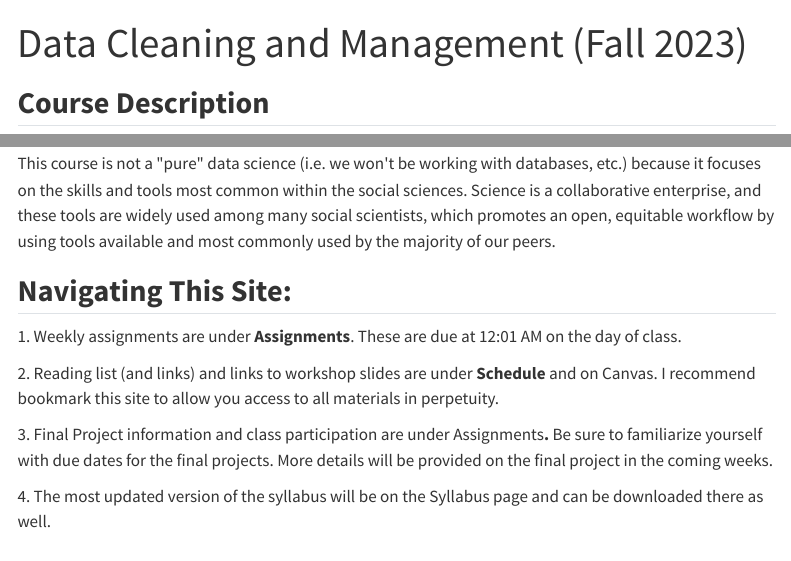
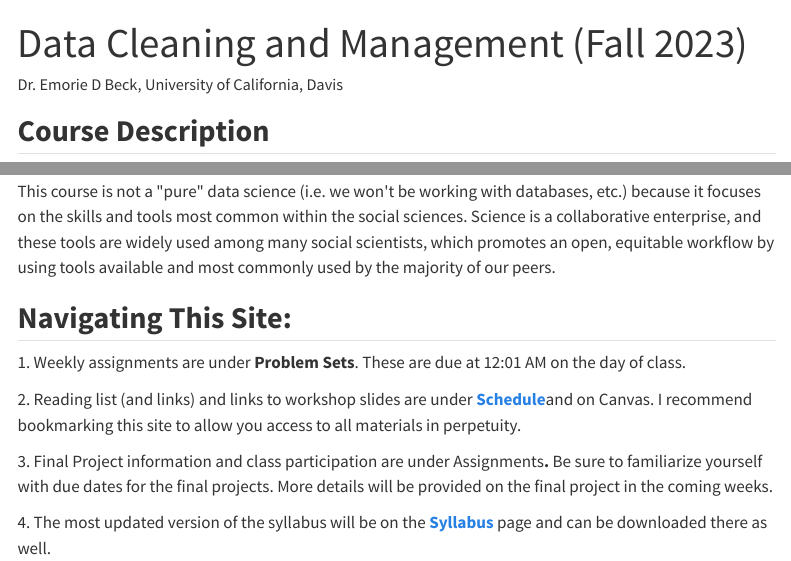
Before and after one commit to emoriebeck/psc290-data-FQ23, a Quarto document (index.qmd): the page in a window 1100 px wide, from its top, and a second part further down, joined at a grey line. Rendered offline with R 4.5, knitr and Pandoc in place of Quarto, with nearby package versions; menus at the side of the page are left out.

Commit message:
updated commit

```diff
--- a/_quarto.yml
+++ b/_quarto.yml
@@ -5,6 +5,7 @@ website:
   title: "Data Cleaning and Management (FQ23)"
   navbar:
     background: primary
+    search: true
     left:
       - text: "Home"
         file: index.qmd
--- a/index.qmd
+++ b/index.qmd
@@ -1,5 +1,6 @@
 ---
 title: "Data Cleaning and Management (Fall 2023)"
+author: "Dr. Emorie D Beck, University of California, Davis"
 ---
 
 ## **Course Description**
@@ -10,10 +11,10 @@ This course is not a \"pure\" data science (i.e. we won\'t be working with datab
 
 ## **Navigating This Site:**
 
-1\. Weekly assignments are under **Assignments**. These are due at 12:01 AM on the day of class.
+1\. Weekly assignments are under **Problem Sets**. These are due at 12:01 AM on the day of class.
 
-2\. Reading list (and links) and links to workshop slides are under **Schedule** and on Canvas. I recommend bookmark this site to allow you access to all materials in perpetuity.
+2\. Reading list (and links) and links to workshop slides are under [**Schedule**](schedule.html)and on Canvas. I recommend bookmarking this site to allow you access to all materials in perpetuity.
 
 3\. Final Project information and class participation are under Assignments**.** Be sure to familiarize yourself with due dates for the final projects. More details will be provided on the final project in the coming weeks.
 
-4\. The most updated version of the syllabus will be on the Syllabus page and can be downloaded there as well.
+4\. The most updated version of the syllabus will be on the [**Syllabus**](syllabus.html) page and can be downloaded there as well.
```
Also changed, not shown: 4 other files.
